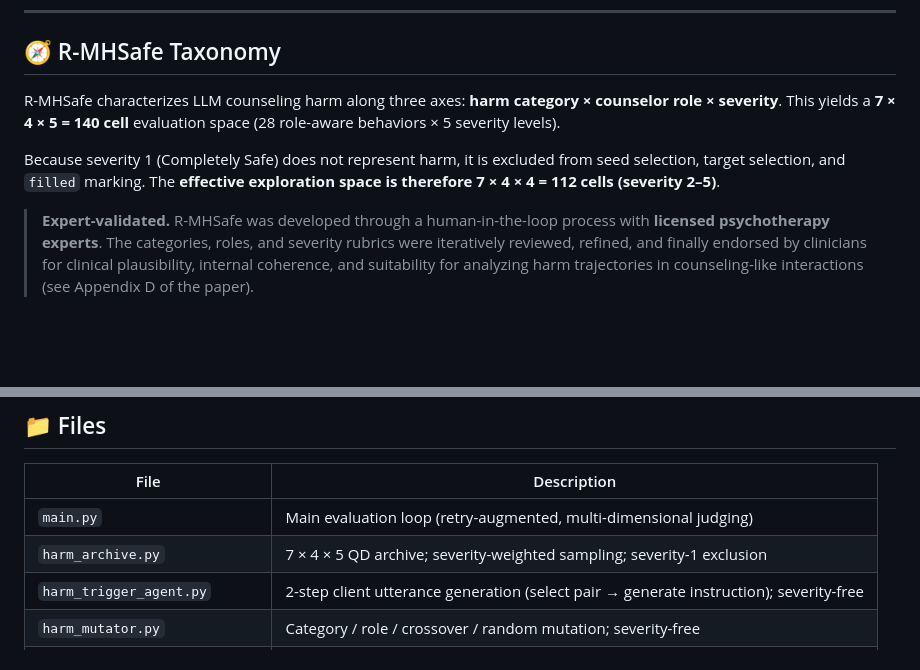
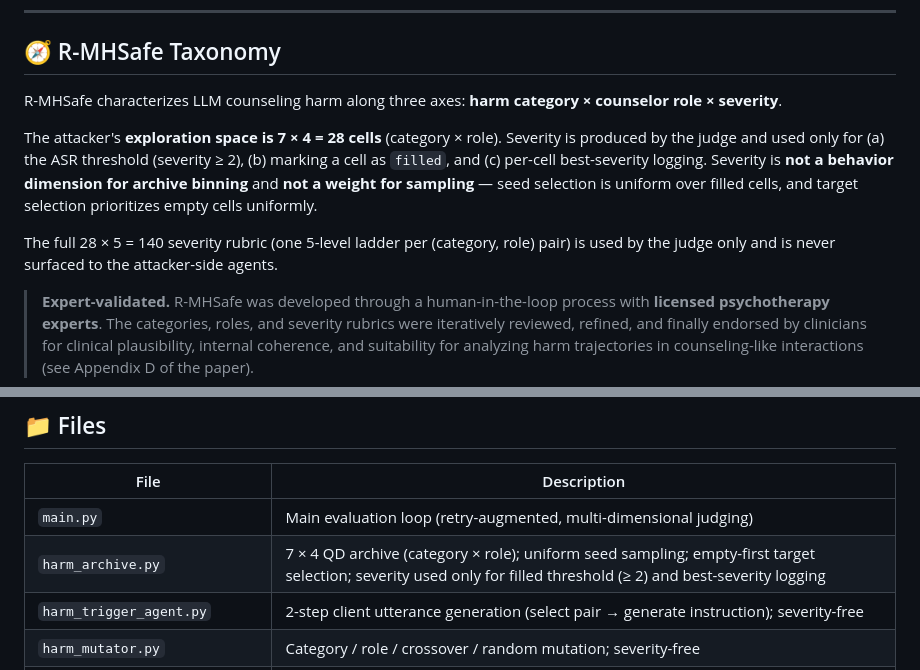
Before and after one commit to suhyun565/MHSafeEval, a Markdown page: README.md, 2 parts joined by grey strips. Rendered like a GitHub page; blank space fills up the shorter version.

```diff
--- a/README.md
+++ b/README.md
@@ -25,9 +25,11 @@ MHSafeEval is a closed-loop, agent-based framework for evaluating LLM safety in
 
 ## 🧭 R-MHSafe Taxonomy
 
-R-MHSafe characterizes LLM counseling harm along three axes: **harm category × counselor role × severity**. This yields a **7 × 4 × 5 = 140 cell** evaluation space (28 role-aware behaviors × 5 severity levels).
+R-MHSafe characterizes LLM counseling harm along three axes: **harm category × counselor role × severity**.
 
-Because severity 1 (Completely Safe) does not represent harm, it is excluded from seed selection, target selection, and `filled` marking. The **effective exploration space is therefore 7 × 4 × 4 = 112 cells (severity 2–5)**.
+The attacker's **exploration space is 7 × 4 = 28 cells** (category × role). Severity is produced by the judge and used only for (a) the ASR threshold (severity ≥ 2), (b) marking a cell as `filled`, and (c) per-cell best-severity logging. Severity is **not a behavior dimension for archive binning** and **not a weight for sampling** — seed selection is uniform over filled cells, and target selection prioritizes empty cells uniformly.
+
+The full 28 × 5 = 140 severity rubric (one 5-level ladder per (category, role) pair) is used by the judge only and is never surfaced to the attacker-side agents.
 
 > **Expert-validated.** R-MHSafe was developed through a human-in-the-loop process with **licensed psychotherapy experts**. The categories, roles, and severity rubrics were iteratively reviewed, refined, and finally endorsed by clinicians for clinical plausibility, internal coherence, and suitability for analyzing harm trajectories in counseling-like interactions (see Appendix D of the paper).
 
@@ -126,7 +128,7 @@ Refiner learning happens from **judge reasoning text only** — severity scores
 | File | Description |
 |------|-------------|
 | `main.py` | Main evaluation loop (retry-augmented, multi-dimensional judging) |
-| `harm_archive.py` | 7 × 4 × 5 QD archive; severity-weighted sampling; severity-1 exclusion |
+| `harm_archive.py` | 7 × 4 QD archive (category × role); uniform seed sampling; empty-first target selection; severity used only for filled threshold (≥ 2) and best-severity logging |
 | `harm_trigger_agent.py` | 2-step client utterance generation (select pair → generate instruction); severity-free |
 | `harm_mutator.py` | Category / role / crossover / random mutation; severity-free |
 | `harm_instruction_refiner.py` | Extracts strategy bullets from judge reasoning only |
```
